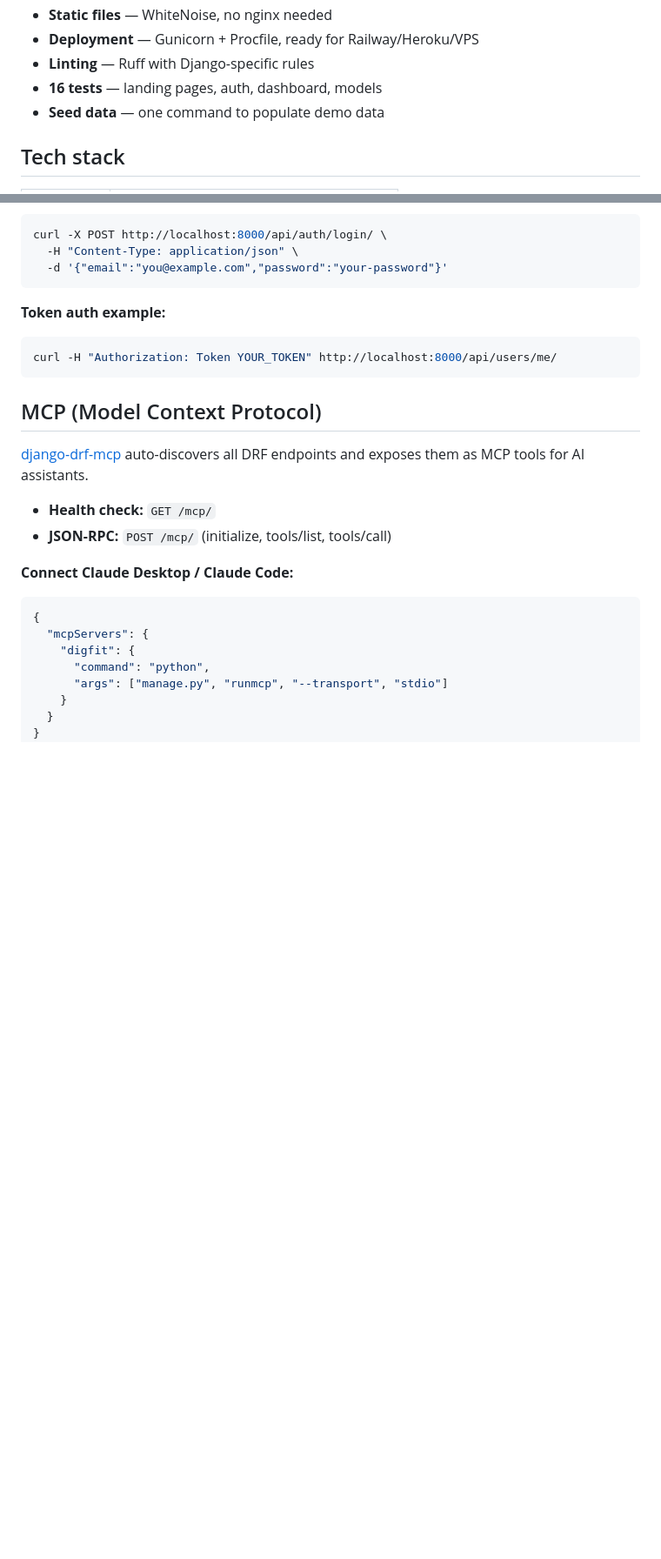
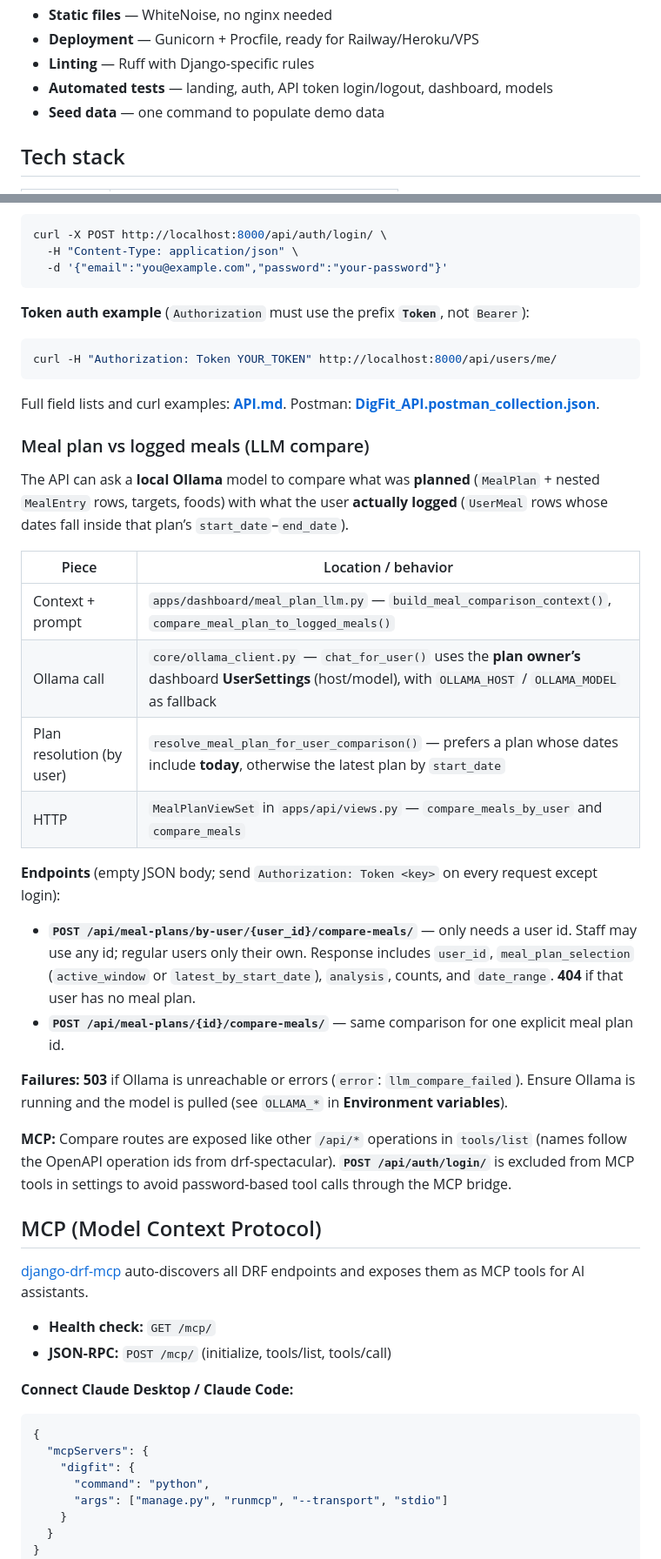
Before and after one commit to imzeeshan/digfit, a Markdown page: README.md, 2 parts joined by grey strips. Shown at 87% size. Rendered like a GitHub page; blank space fills up the shorter version.

Commit message:
Compare Meal Plan with Meals Taken

````diff
--- a/README.md
+++ b/README.md
@@ -31,7 +32,7 @@ Django app for DigFit. Auth, payments, dashboard, and deployment — all wired u
 - **Static files** — WhiteNoise, no nginx needed
 - **Deployment** — Gunicorn + Procfile, ready for Railway/Heroku/VPS
 - **Linting** — Ruff with Django-specific rules
-- **16 tests** — landing pages, auth, dashboard, models
+- **Automated tests** — landing, auth, API token login/logout, dashboard, models
 - **Seed data** — one command to populate demo data
 
 ## Tech stack
@@ -244,10 +247,32 @@ curl -X POST http://localhost:8000/api/auth/login/ \
   -d '{"email":"you@example.com","password":"your-password"}'
 ```
 
-**Token auth example:**
+**Token auth example** (`Authorization` must use the prefix **`Token`**, not `Bearer`):
 ```bash
 curl -H "Authorization: Token YOUR_TOKEN" http://localhost:8000/api/users/me/
 ```
+
+Full field lists and curl examples: **[API.md](API.md)**. Postman: **[DigFit_API.postman_collection.json](DigFit_API.postman_collection.json)**.
+
+### Meal plan vs logged meals (LLM compare)
+
+The API can ask a **local Ollama** model to compare what was **planned** (`MealPlan` + nested `MealEntry` rows, targets, foods) with what the user **actually logged** (`UserMeal` rows whose dates fall inside that plan’s `start_date`–`end_date`).
+
+| Piece | Location / behavior |
+|-------|------------------------|
+| Context + prompt | `apps/dashboard/meal_plan_llm.py` — `build_meal_comparison_context()`, `compare_meal_plan_to_logged_meals()` |
+| Ollama call | `core/ollama_client.py` — `chat_for_user()` uses the **plan owner’s** dashboard **UserSettings** (host/model), with `OLLAMA_HOST` / `OLLAMA_MODEL` as fallback |
+| Plan resolution (by user) | `resolve_meal_plan_for_user_comparison()` — prefers a plan whose dates include **today**, otherwise the latest plan by `start_date` |
+| HTTP | `MealPlanViewSet` in `apps/api/views.py` — `compare_meals_by_user` and `compare_meals` |
+
+**Endpoints** (empty JSON body; send `Authorization: Token <key>` on every request except login):
+
+- **`POST /api/meal-plans/by-user/{user_id}/compare-meals/`** — only needs a user id. Staff may use any id; regular users only their own. Response includes `user_id`, `meal_plan_selection` (`active_window` or `latest_by_start_date`), `analysis`, counts, and `date_range`. **404** if that user has no meal plan.
+- **`POST /api/meal-plans/{id}/compare-meals/`** — same comparison for one explicit meal plan id.
+
+**Failures:** **503** if Ollama is unreachable or errors (`error`: `llm_compare_failed`). Ensure Ollama is running and the model is pulled (see `OLLAMA_*` in **Environment variables**).
+
+**MCP:** Compare routes are exposed like other `/api/*` operations in `tools/list` (names follow the OpenAPI operation ids from drf-spectacular). **`POST /api/auth/login/`** is excluded from MCP tools in settings to avoid password-based tool calls through the MCP bridge.
 
 ## MCP (Model Context Protocol)
 
````
Also changed, not shown: other parts of README.md (+8 -5 lines).
